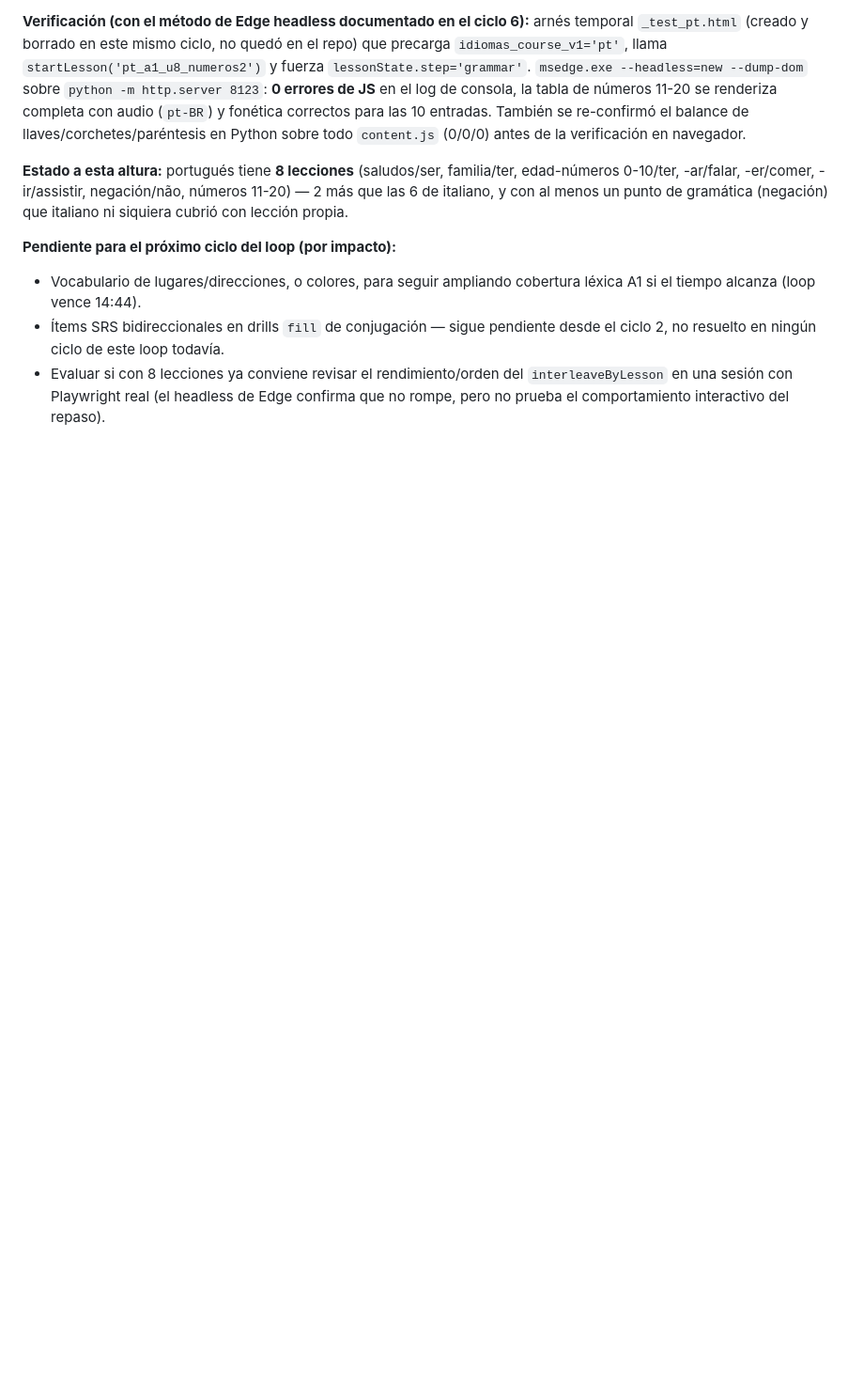
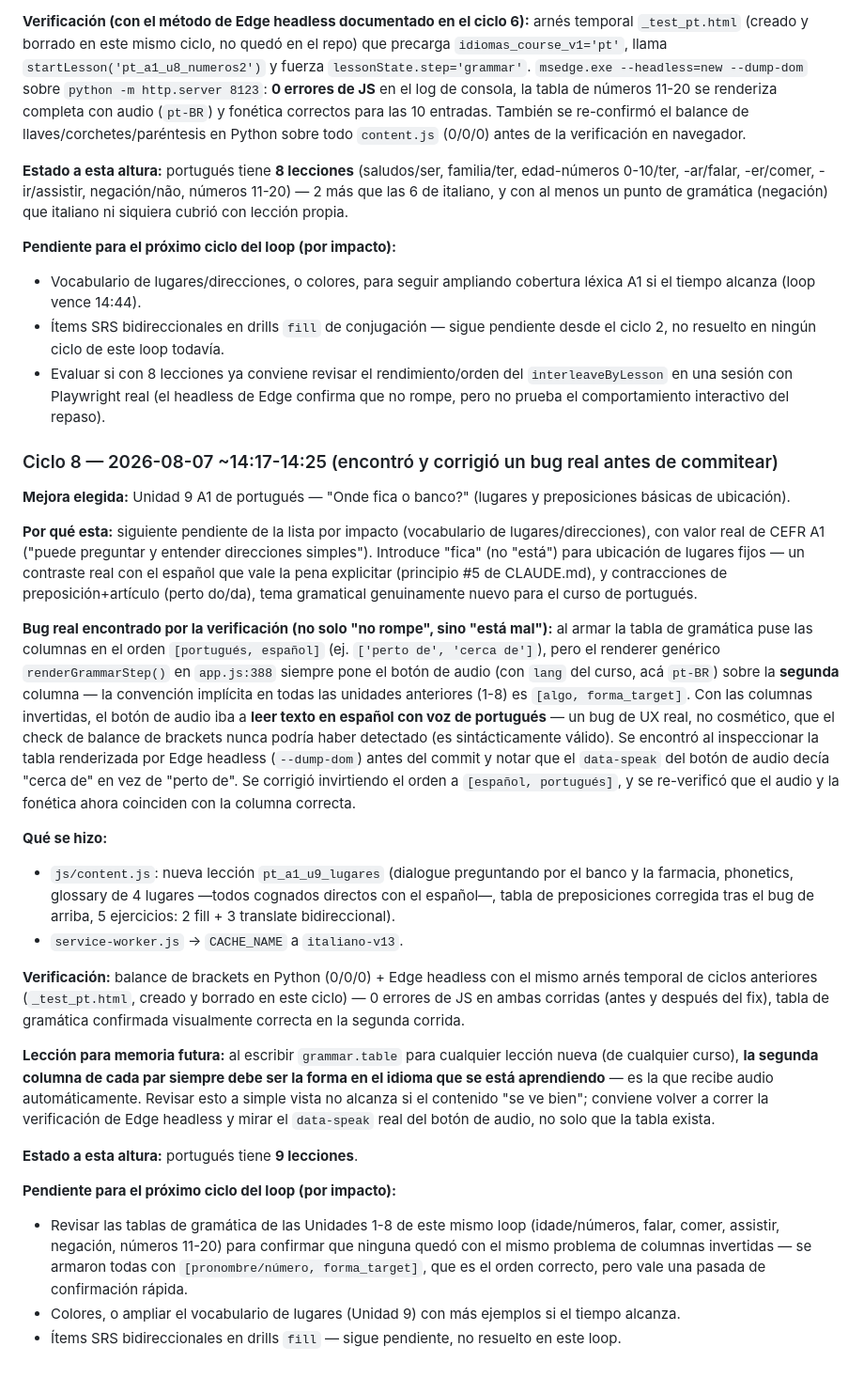
Before and after one commit to Kesanti12/Idiomas, a Markdown page: memory.md, the part around the change. Shown at 94% size. Drawn GitHub-style; blank space fills up the shorter version.

Commit message:
Registra ciclo 8 del loop: nueva lección + bug de audio corregido

```diff
--- a/memory.md
+++ b/memory.md
@@ -959,3 +959,57 @@ ni siquiera cubrió con lección propia.
 - Evaluar si con 8 lecciones ya conviene revisar el rendimiento/orden del
   `interleaveByLesson` en una sesión con Playwright real (el headless de Edge confirma que
   no rompe, pero no prueba el comportamiento interactivo del repaso).
+
+### Ciclo 8 — 2026-08-07 ~14:17-14:25 (encontró y corrigió un bug real antes de commitear)
+**Mejora elegida:** Unidad 9 A1 de portugués — "Onde fica o banco?" (lugares y
+preposiciones básicas de ubicación).
+
+**Por qué esta:** siguiente pendiente de la lista por impacto (vocabulario de
+lugares/direcciones), con valor real de CEFR A1 ("puede preguntar y entender direcciones
+simples"). Introduce "fica" (no "está") para ubicación de lugares fijos — un contraste
+real con el español que vale la pena explicitar (principio #5 de CLAUDE.md), y
+contracciones de preposición+artículo (perto do/da), tema gramatical genuinamente nuevo
+para el curso de portugués.
+
+**Bug real encontrado por la verificación (no solo "no rompe", sino "está mal"):** al
+armar la tabla de gramática puse las columnas en el orden `[portugués, español]`
+(ej. `['perto de', 'cerca de']`), pero el renderer genérico `renderGrammarStep()` en
+`app.js:388` siempre pone el botón de audio (con `lang` del curso, acá `pt-BR`) sobre la
+**segunda** columna — la convención implícita en todas las unidades anteriores (1-8) es
+`[algo, forma_target]`. Con las columnas invertidas, el botón de audio iba a **leer texto
+en español con voz de portugués** — un bug de UX real, no cosmético, que el check de
+balance de brackets nunca podría haber detectado (es sintácticamente válido). Se encontró
+al inspeccionar la tabla renderizada por Edge headless (`--dump-dom`) antes del commit y
+notar que el `data-speak` del botón de audio decía "cerca de" en vez de "perto de". Se
+corrigió invirtiendo el orden a `[español, portugués]`, y se re-verificó que el audio y la
+fonética ahora coinciden con la columna correcta.
+
+**Qué se hizo:**
+- `js/content.js`: nueva lección `pt_a1_u9_lugares` (dialogue preguntando por el banco y
+  la farmacia, phonetics, glossary de 4 lugares —todos cognados directos con el español—,
+  tabla de preposiciones corregida tras el bug de arriba, 5 ejercicios: 2 fill + 3
+  translate bidireccional).
+- `service-worker.js` → `CACHE_NAME` a `italiano-v13`.
+
+**Verificación:** balance de brackets en Python (0/0/0) + Edge headless con el mismo
+arnés temporal de ciclos anteriores (`_test_pt.html`, creado y borrado en este ciclo) —
+0 errores de JS en ambas corridas (antes y después del fix), tabla de gramática confirmada
+visualmente correcta en la segunda corrida.
+
+**Lección para memoria futura:** al escribir `grammar.table` para cualquier lección
+nueva (de cualquier curso), **la segunda columna de cada par siempre debe ser la forma en
+el idioma que se está aprendiendo** — es la que recibe audio automáticamente. Revisar esto
+a simple vista no alcanza si el contenido "se ve bien"; conviene volver a correr la
+verificación de Edge headless y mirar el `data-speak` real del botón de audio, no solo que
+la tabla exista.
+
+**Estado a esta altura:** portugués tiene **9 lecciones**.
+
+**Pendiente para el próximo ciclo del loop (por impacto):**
+- Revisar las tablas de gramática de las Unidades 1-8 de este mismo loop (idade/números,
+  falar, comer, assistir, negación, números 11-20) para confirmar que ninguna quedó con el
+  mismo problema de columnas invertidas — se armaron todas con `[pronombre/número,
+  forma_target]`, que es el orden correcto, pero vale una pasada de confirmación rápida.
+- Colores, o ampliar el vocabulario de lugares (Unidad 9) con más ejemplos si el tiempo
+  alcanza.
+- Ítems SRS bidireccionales en drills `fill` — sigue pendiente, no resuelto en este loop.
```
